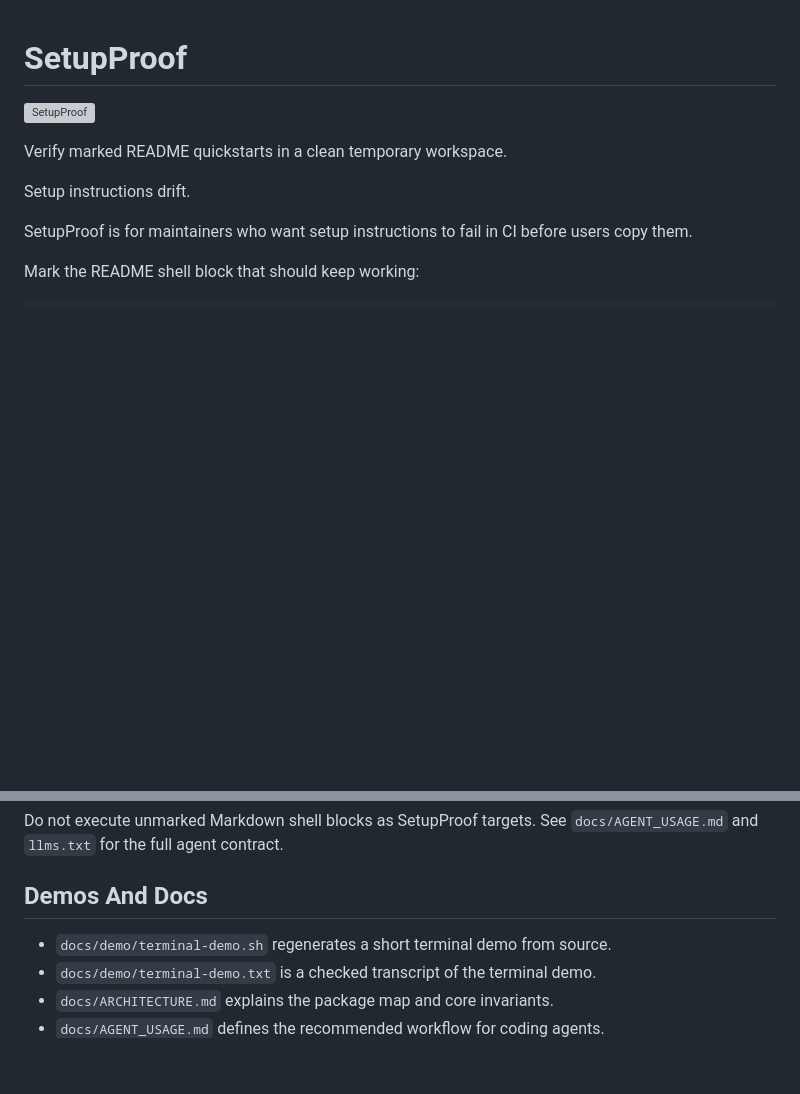
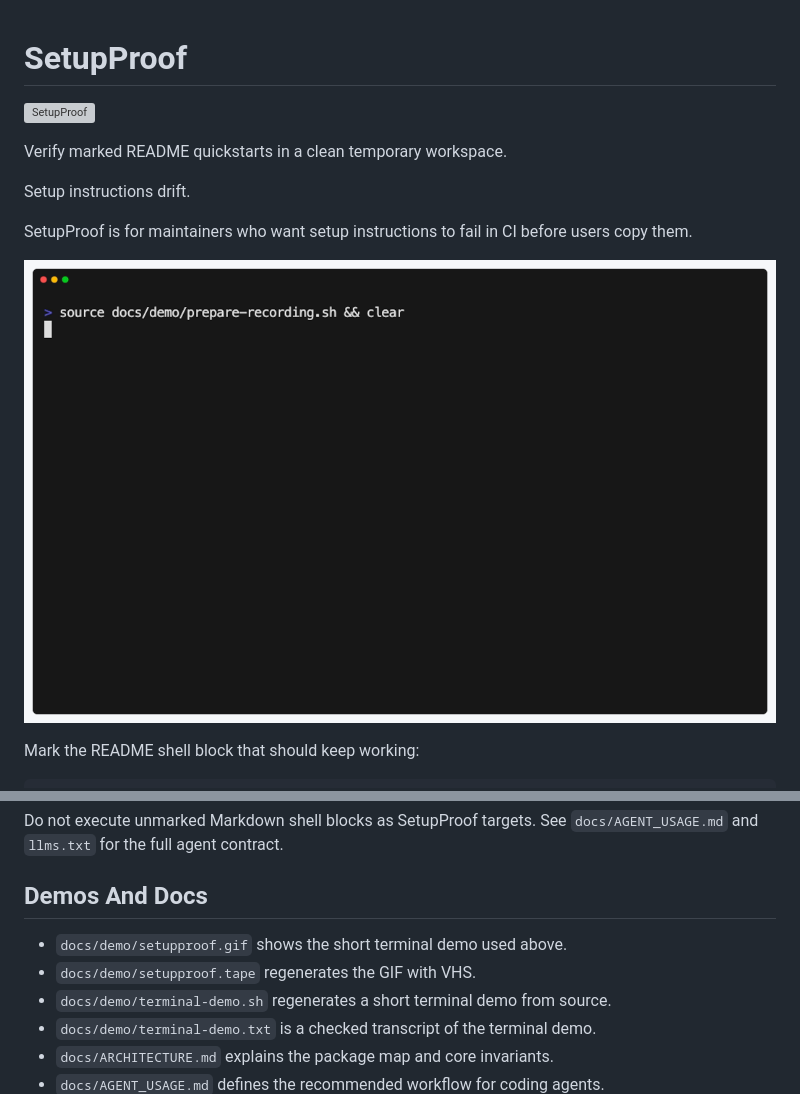
Before and after one commit to setupproof/setupproof, a Markdown page: README.md, 2 parts joined by grey strips. Rendered like a GitHub page; pictures changed too: docs/demo/setupproof.gif (added); blank space fills up the shorter version; grey boxes are pictures that could not be loaded.

```diff
--- a/README.md
+++ b/README.md
@@ -8,6 +8,8 @@ Setup instructions drift.
 
 SetupProof is for maintainers who want setup instructions to fail in CI before
 users copy them.
+
+![Terminal demo showing SetupProof reviewing and running a marked README quickstart](docs/demo/setupproof.gif)
 
 Mark the README shell block that should keep working:
 
@@ -104,6 +106,8 @@ Do not execute unmarked Markdown shell blocks as SetupProof targets. See
 
 ## Demos And Docs
 
+- `docs/demo/setupproof.gif` shows the short terminal demo used above.
+- `docs/demo/setupproof.tape` regenerates the GIF with VHS.
 - `docs/demo/terminal-demo.sh` regenerates a short terminal demo from source.
 - `docs/demo/terminal-demo.txt` is a checked transcript of the terminal demo.
 - `docs/ARCHITECTURE.md` explains the package map and core invariants.
```
Also changed, not shown: docs/demo/README.md (+22 -4 lines), 2 other files.
